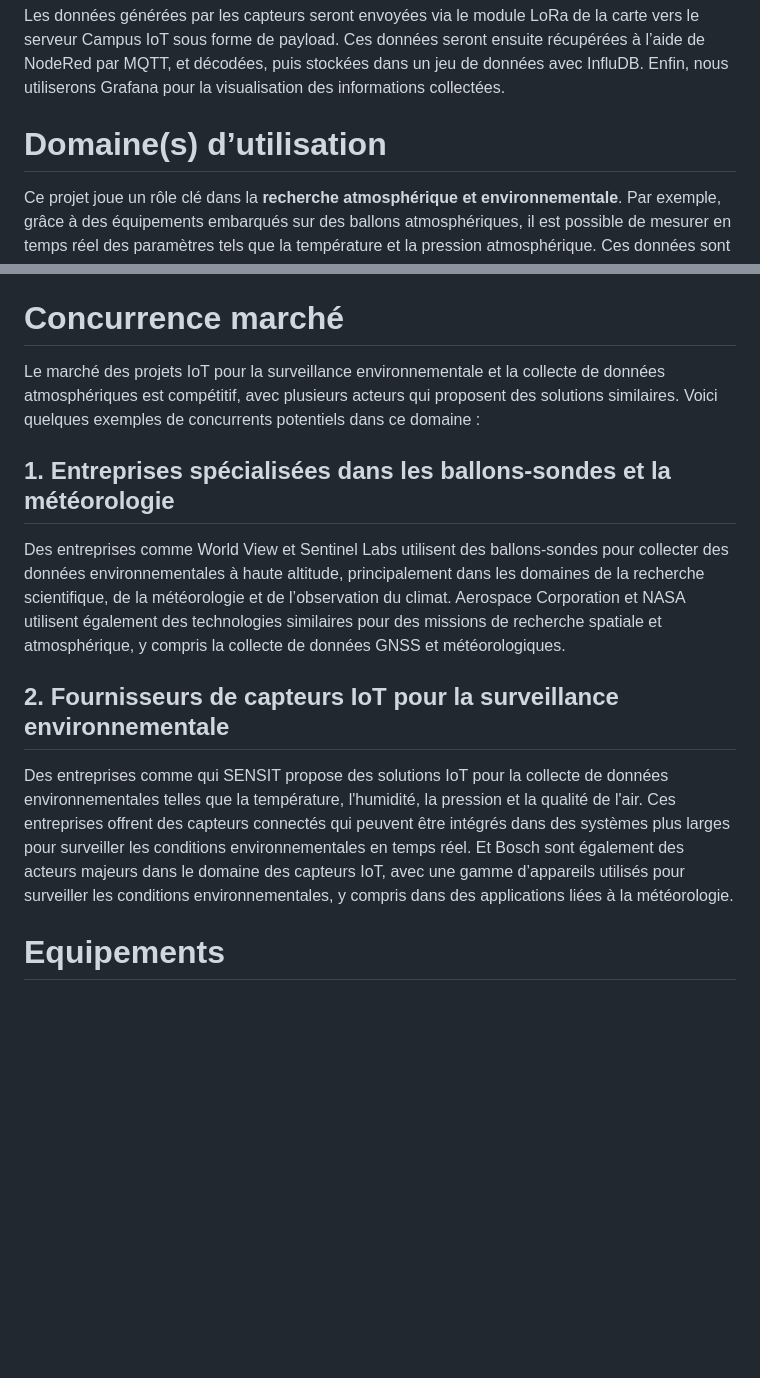
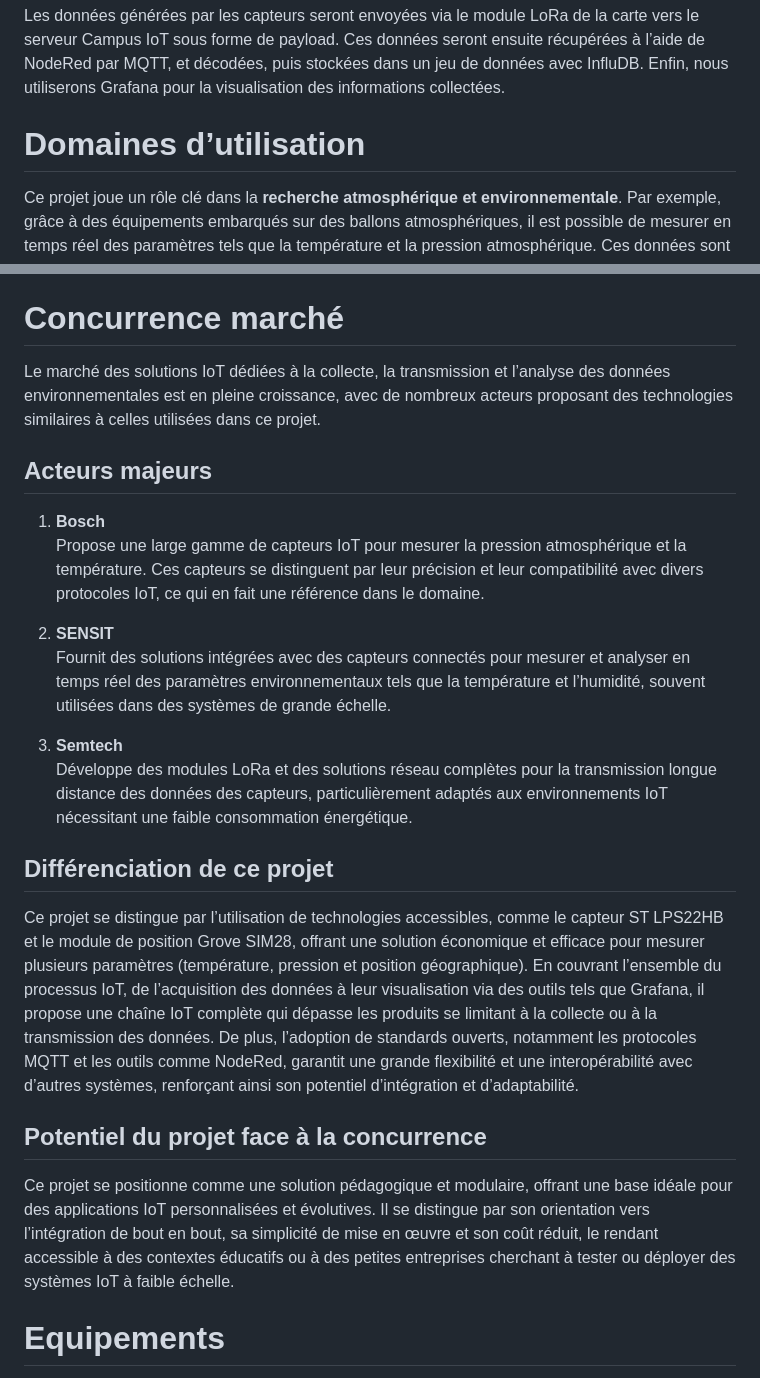
Before and after one commit to iese5-iot-2425-FTD-GNSS/docs, a Markdown page: Rapport.md, 2 parts joined by grey strips. GitHub-like rendering; blank space fills up the shorter version.

```diff
--- a/Rapport.md
+++ b/Rapport.md
@@ -3,20 +3,31 @@ Ce mini-projet a pour objectif de parcourir les différentes étapes du processu
 
 Les données générées par les capteurs seront envoyées via le module LoRa de la carte vers le serveur Campus IoT sous forme de payload. Ces données seront ensuite récupérées à l’aide de NodeRed par MQTT, et décodées, puis stockées dans un jeu de données avec InfluDB. Enfin, nous utiliserons Grafana pour la visualisation des informations collectées.
 
-# Domaine(s) d’utilisation
+# Domaines d’utilisation
 Ce projet joue un rôle clé dans la **recherche atmosphérique et environnementale**. Par exemple, grâce à des équipements embarqués sur des ballons atmosphériques, il est possible de mesurer en temps réel des paramètres tels que la température et la pression atmosphérique. Ces données sont essentielles pour étudier la structure de l’atmosphère, les conditions météorologiques et les changements climatiques. Elles peuvent également être utilisées pour valider des modèles climatiques et améliorer la précision des prévisions météorologiques. En outre, le système peut être associé à des capteurs de polluants pour surveiller la qualité de l’air et identifier la distribution des polluants à différentes altitudes, contribuant ainsi à l’élaboration de politiques de protection de l’environnement.
 
 Dans le domaine de la **surveillance des catastrophes**, ce projet offre également un fort potentiel. En collectant et en analysant en temps réel les variations des conditions atmosphériques, il est possible de détecter les signes précurseurs de phénomènes météorologiques extrêmes tels que les cyclones et les pluies torrentielles. Ce système pourrait être utilisé comme station météorologique portable dans des zones montagneuses ou isolées, comblant ainsi les lacunes des stations traditionnelles et améliorant la couverture et la réactivité des systèmes de surveillance.
 
 # Concurrence marché
-Le marché des projets IoT pour la surveillance environnementale et la collecte de données atmosphériques est compétitif, avec plusieurs acteurs qui proposent des solutions similaires. Voici quelques exemples de concurrents potentiels dans ce domaine :
 
-## 1. Entreprises spécialisées dans les ballons-sondes et la météorologie
-Des entreprises comme World View et Sentinel Labs utilisent des ballons-sondes pour collecter des données environnementales à haute altitude, principalement dans les domaines de la recherche scientifique, de la météorologie et de l’observation du climat.
-Aerospace Corporation et NASA utilisent également des technologies similaires pour des missions de recherche spatiale et atmosphérique, y compris la collecte de données GNSS et météorologiques.
-## 2. Fournisseurs de capteurs IoT pour la surveillance environnementale
-Des entreprises comme qui SENSIT propose des solutions IoT pour la collecte de données environnementales telles que la température, l'humidité, la pression et la qualité de l'air. Ces entreprises offrent des capteurs connectés qui peuvent être intégrés dans des systèmes plus larges pour surveiller les conditions environnementales en temps réel.
-Et Bosch sont également des acteurs majeurs dans le domaine des capteurs IoT, avec une gamme d’appareils utilisés pour surveiller les conditions environnementales, y compris dans des applications liées à la météorologie.
+Le marché des solutions IoT dédiées à la collecte, la transmission et l’analyse des données environnementales est en pleine croissance, avec de nombreux acteurs proposant des technologies similaires à celles utilisées dans ce projet.
+
+## Acteurs majeurs
+1. **Bosch**
+   Propose une large gamme de capteurs IoT pour mesurer la pression atmosphérique et la température. Ces capteurs se distinguent par leur précision et leur compatibilité avec divers protocoles IoT, ce qui en fait une référence dans le domaine.
+
+2. **SENSIT**
+   Fournit des solutions intégrées avec des capteurs connectés pour mesurer et analyser en temps réel des paramètres environnementaux tels que la température et l’humidité, souvent utilisées dans des systèmes de grande échelle.
+
+3. **Semtech**
+   Développe des modules LoRa et des solutions réseau complètes pour la transmission longue distance des données des capteurs, particulièrement adaptés aux environnements IoT nécessitant une faible consommation énergétique.
+
+## Différenciation de ce projet
+Ce projet se distingue par l’utilisation de technologies accessibles, comme le capteur ST LPS22HB et le module de position Grove SIM28, offrant une solution économique et efficace pour mesurer plusieurs paramètres (température, pression et position géographique). En couvrant l’ensemble du processus IoT, de l’acquisition des données à leur visualisation via des outils tels que Grafana, il propose une chaîne IoT complète qui dépasse les produits se limitant à la collecte ou à la transmission des données. De plus, l’adoption de standards ouverts, notamment les protocoles MQTT et les outils comme NodeRed, garantit une grande flexibilité et une interopérabilité avec d’autres systèmes, renforçant ainsi son potentiel d’intégration et d’adaptabilité.
+
+## Potentiel du projet face à la concurrence
+Ce projet se positionne comme une solution pédagogique et modulaire, offrant une base idéale pour des applications IoT personnalisées et évolutives. Il se distingue par son orientation vers l’intégration de bout en bout, sa simplicité de mise en œuvre et son coût réduit, le rendant accessible à des contextes éducatifs ou à des petites entreprises cherchant à tester ou déployer des systèmes IoT à faible échelle.
+
 
 # Equipements
 Pour les équiepement du projet, nous allons utilié une carte STM32 F446RE, la carte LoRaWAN Sensor Unit Kit (STM32L151) avec un capteur de temperature et de pression integré (ST LPS22HB), et le module GPS UART Grove SIM28.
```
